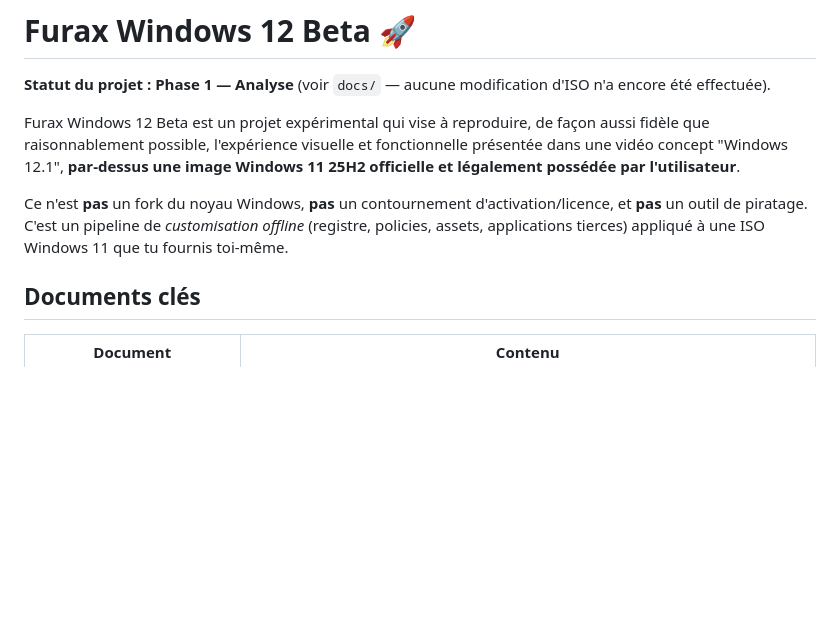
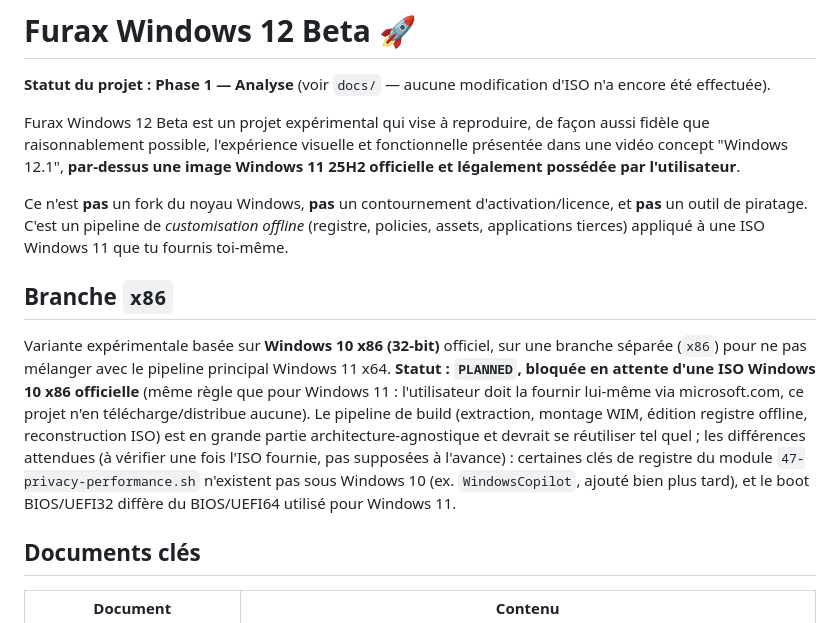
Before and after one commit to furaxdev/windows12, a Markdown page: README.md, the part around the change. Rendered like a GitHub page; blank space fills up the shorter version.

Commit message:
docs: note l'état de la branche x86 (bloquée en attente de l'ISO)
Ajoute une section README expliquant le scope de la branche x86
(Windows 10 32-bit officiel) et pourquoi elle est actuellement
bloquée : même règle légale que pour Windows 11, l'ISO doit être
fournie par l'utilisateur, ce projet n'en télécharge aucune.

Co-Authored-By: Claude Sonnet 5 <noreply@anthropic.com>
Claude-Session: https://claude.ai/code/session_01BaqxPANUnd2R7fenyjC9Rw

```diff
--- a/README.md
+++ b/README.md
@@ -5,6 +5,10 @@
 Furax Windows 12 Beta est un projet expérimental qui vise à reproduire, de façon aussi fidèle que raisonnablement possible, l'expérience visuelle et fonctionnelle présentée dans une vidéo concept "Windows 12.1", **par-dessus une image Windows 11 25H2 officielle et légalement possédée par l'utilisateur**.
 
 Ce n'est **pas** un fork du noyau Windows, **pas** un contournement d'activation/licence, et **pas** un outil de piratage. C'est un pipeline de *customisation offline* (registre, policies, assets, applications tierces) appliqué à une ISO Windows 11 que tu fournis toi-même.
+
+## Branche `x86`
+
+Variante expérimentale basée sur **Windows 10 x86 (32-bit)** officiel, sur une branche séparée (`x86`) pour ne pas mélanger avec le pipeline principal Windows 11 x64. **Statut : `PLANNED`, bloquée en attente d'une ISO Windows 10 x86 officielle** (même règle que pour Windows 11 : l'utilisateur doit la fournir lui-même via microsoft.com, ce projet n'en télécharge/distribue aucune). Le pipeline de build (extraction, montage WIM, édition registre offline, reconstruction ISO) est en grande partie architecture-agnostique et devrait se réutiliser tel quel ; les différences attendues (à vérifier une fois l'ISO fournie, pas supposées à l'avance) : certaines clés de registre du module `47-privacy-performance.sh` n'existent pas sous Windows 10 (ex. `WindowsCopilot`, ajouté bien plus tard), et le boot BIOS/UEFI32 diffère du BIOS/UEFI64 utilisé pour Windows 11.
 
 ## Documents clés
 
```
